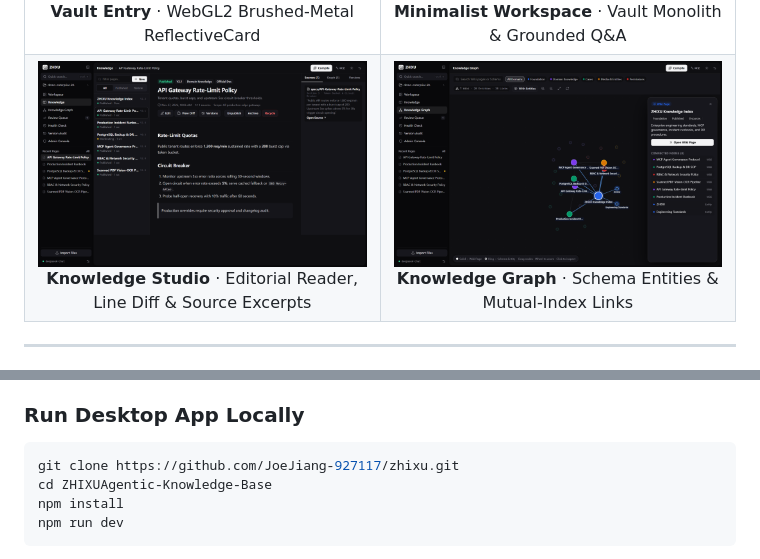
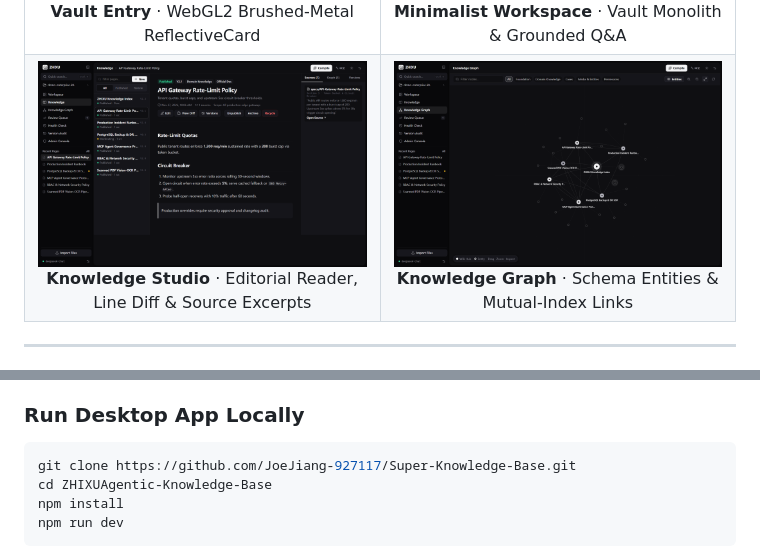
Before and after one commit to JoeJiang-927117/Super-Knowledge-Base, a Markdown page: README.md, 2 parts joined by grey strips. GitHub-like rendering; pictures changed too: docs/screenshots/05-graph-dark.png.

Commit message:
design(graph): monochrome architectural constellation + sync Super-Knowledge-Base URLs

````diff
--- a/README.md
+++ b/README.md
@@ -237,7 +237,7 @@ ZHIXU defaults to **Cloud API First** while supporting **LAN GPU** (`vLLM` / `SG
 ### Run Desktop App Locally
 
 ```bash
-git clone https://github.com/JoeJiang-927117/zhixu.git
+git clone https://github.com/JoeJiang-927117/Super-Knowledge-Base.git
 cd ZHIXUAgentic-Knowledge-Base
 npm install
 npm run dev
````
Also changed, not shown: other parts of README.md (+6 -6 lines), README_ZH.md (+5 -5 lines), docs/screenshots/05-graph-light.png, 4 other files.
